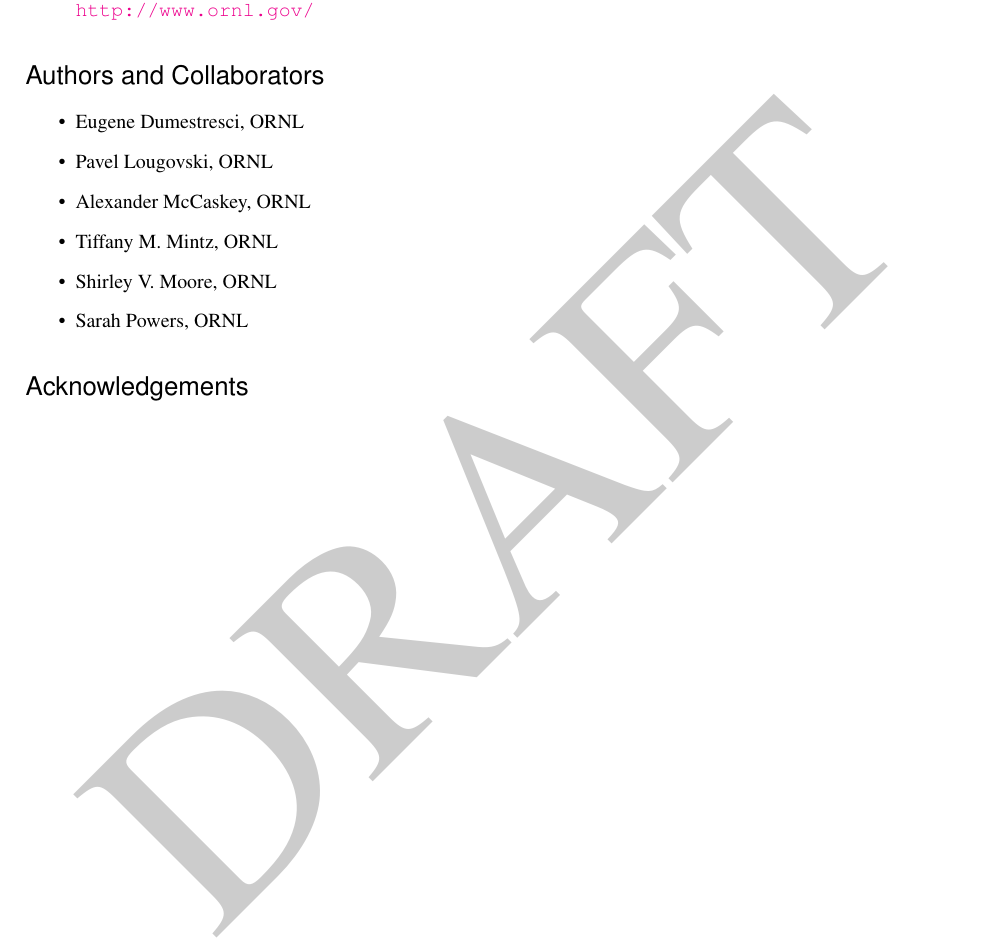
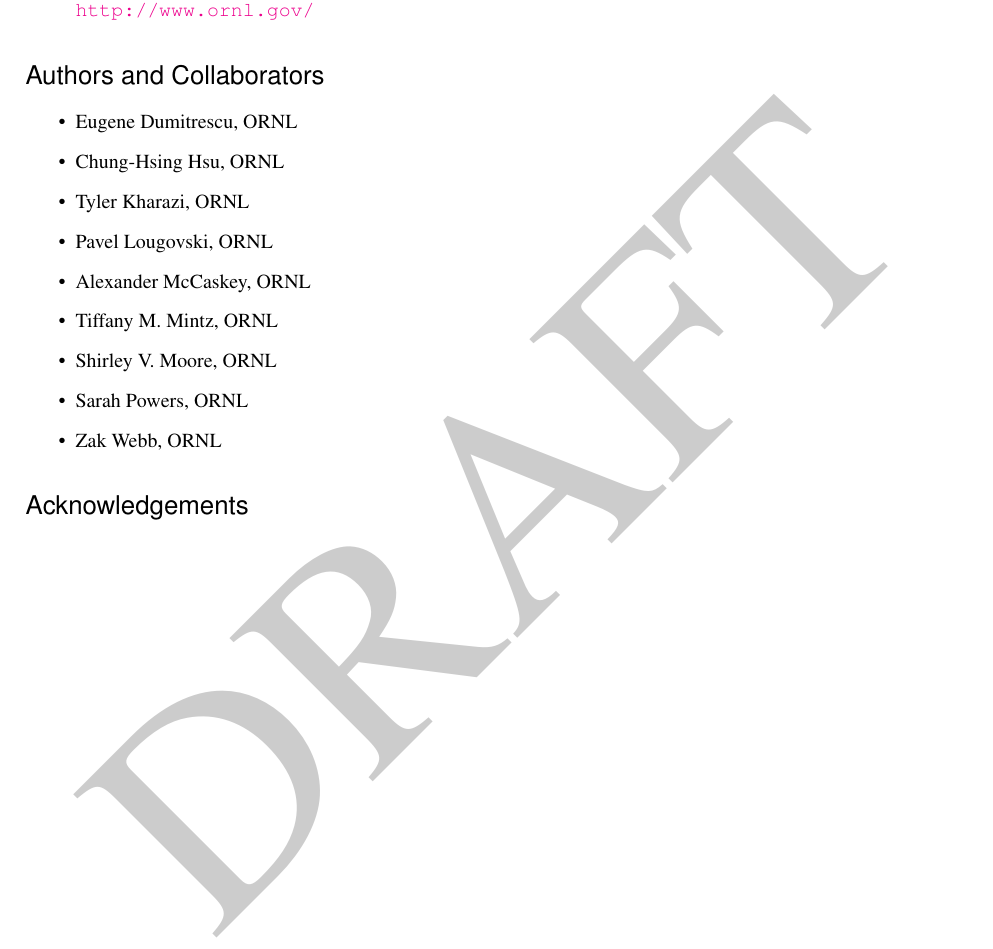
Before and after one commit to ORNL-QCI/qcor_spec, a LaTeX book (main_spec.tex, which reads content/coverpage.tex): part of page 2 of 24, cut so that both start at the same text. Compiled offline with pdfLaTeX.

Commit message:
update the author list

```diff
--- a/content/coverpage.tex
+++ b/content/coverpage.tex
@@ -43,12 +43,15 @@
 
 \section*{Authors and Collaborators}
 \begin{itemize}
-\item Eugene Dumestresci, \ac{ORNL}
+\item Eugene Dumitrescu, \ac{ORNL}
+\item Chung-Hsing Hsu, \ac{ORNL}
+\item Tyler Kharazi, \ac{ORNL}
 \item Pavel Lougovski, \ac{ORNL}
 \item Alexander McCaskey, \ac{ORNL}
 \item Tiffany M. Mintz, \ac{ORNL}
 \item Shirley V. Moore, \ac{ORNL}
 \item Sarah Powers, \ac{ORNL}
+\item Zak Webb, \ac{ORNL}
 \end{itemize}
 
 \date{\today}
```
